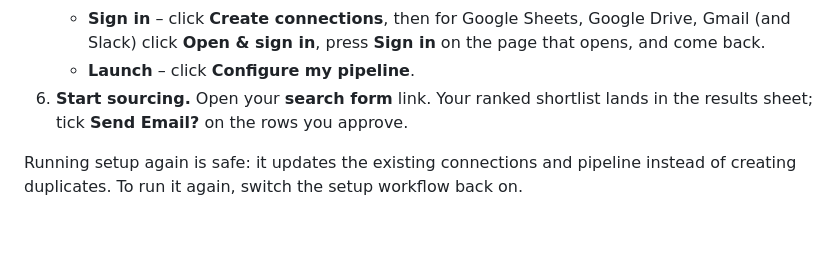
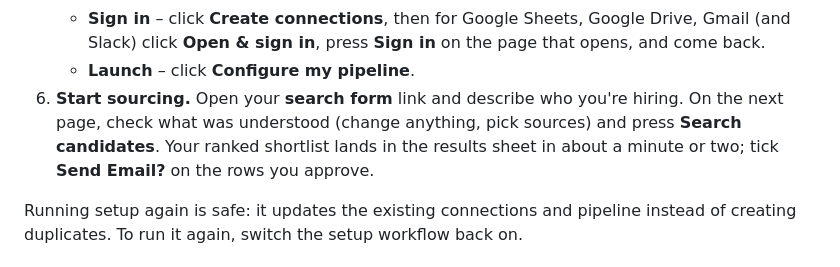
Before and after one commit to shravangithub/ai-recruiting-sourcing-pipeline, a Markdown page: SETUP.md, the part around the change. GitHub-like rendering; blank space fills up the shorter version.

```diff
--- a/SETUP.md
+++ b/SETUP.md
@@ -40,8 +40,10 @@ Skip any optional source and the pipeline simply doesn't search it.
    - **Sign in** – click **Create connections**, then for Google Sheets, Google Drive, Gmail
      (and Slack) click **Open & sign in**, press **Sign in** on the page that opens, and come back.
    - **Launch** – click **Configure my pipeline**.
-6. **Start sourcing.** Open your **search form** link. Your ranked shortlist lands in the
-   results sheet; tick **Send Email?** on the rows you approve.
+6. **Start sourcing.** Open your **search form** link and describe who you're hiring. On the next
+   page, check what was understood (change anything, pick sources) and press **Search candidates**.
+   Your ranked shortlist lands in the results sheet in about a minute or two; tick **Send Email?**
+   on the rows you approve.
 
 Running setup again is safe: it updates the existing connections and pipeline instead of
 creating duplicates. To run it again, switch the setup workflow back on.
```
Also changed, not shown: README.md (+16 -6 lines).
